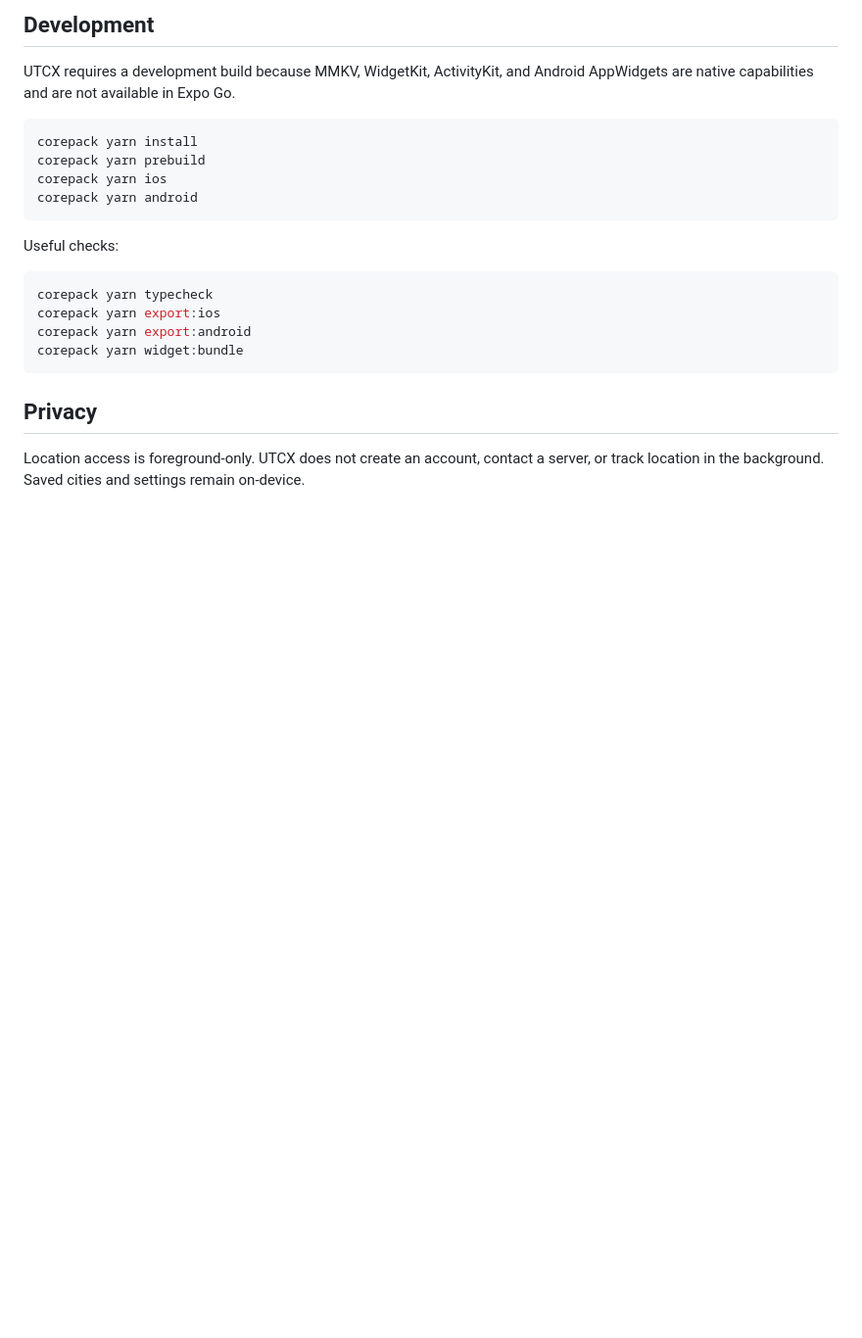
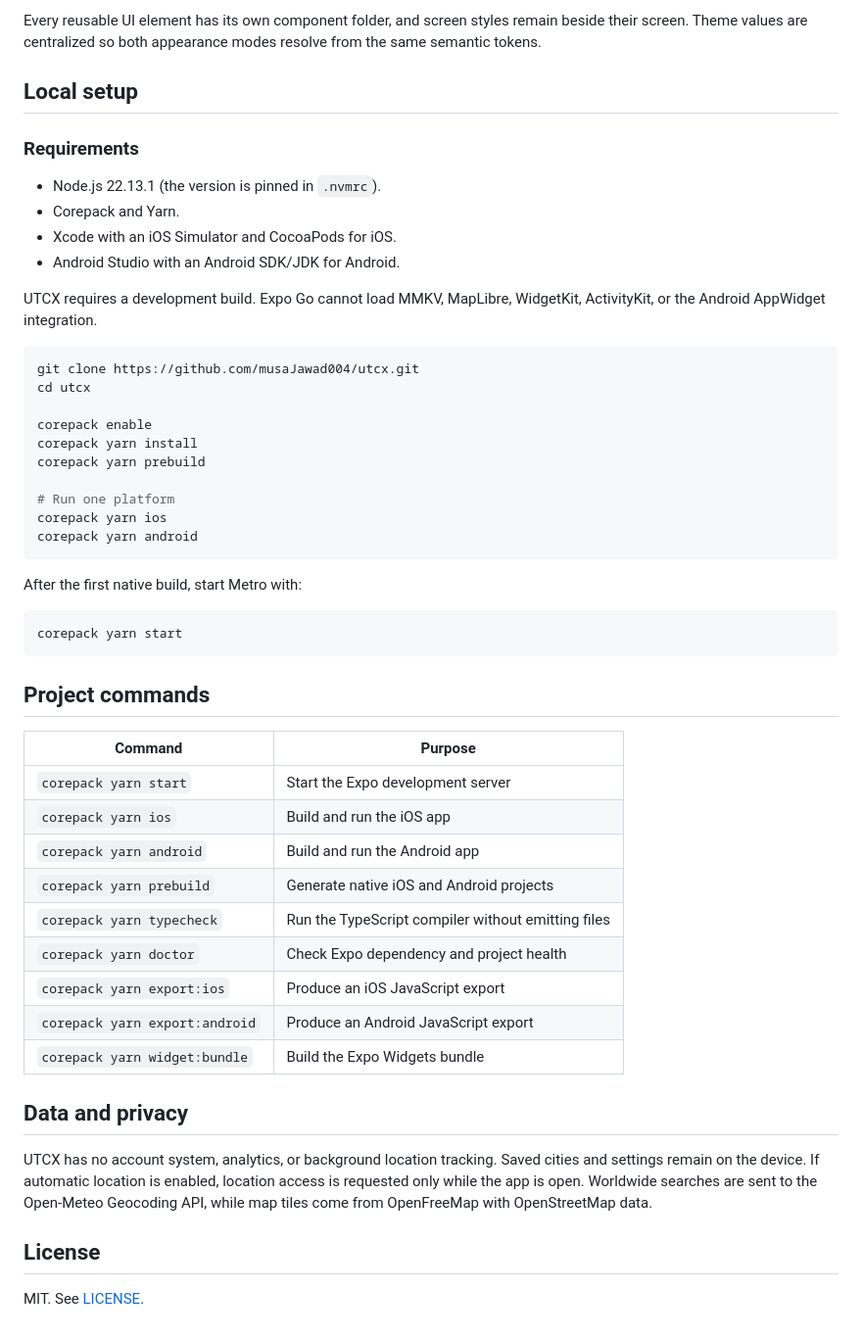
Before and after one commit to musaJawad004/utcx, a Markdown page: README.md, the part around the change printed below. Shown: that part at 98% size. Rendered like a GitHub page; blank space fills up the shorter version.

````diff
--- a/README.md
+++ b/README.md
@@ -20,24 +71,54 @@ The app follows MVVM:
 
-## Development
+Every reusable UI element has its own component folder, and screen styles remain beside their screen. Theme values are centralized so both appearance modes resolve from the same semantic tokens.
 
-UTCX requires a development build because MMKV, WidgetKit, ActivityKit, and Android AppWidgets are native capabilities and are not available in Expo Go.
+## Local setup
+
+### Requirements
+
+- Node.js 22.13.1 (the version is pinned in `.nvmrc`).
+- Corepack and Yarn.
+- Xcode with an iOS Simulator and CocoaPods for iOS.
+- Android Studio with an Android SDK/JDK for Android.
+
+UTCX requires a development build. Expo Go cannot load MMKV, MapLibre, WidgetKit, ActivityKit, or the Android AppWidget integration.
 
 ```sh
+git clone https://github.com/musaJawad004/utcx.git
+cd utcx
+
+corepack enable
 corepack yarn install
 corepack yarn prebuild
+
+# Run one platform
 corepack yarn ios
 corepack yarn android
 ```
 
-Useful checks:
+After the first native build, start Metro with:
 
 ```sh
-corepack yarn typecheck
-corepack yarn export:ios
-corepack yarn export:android
-corepack yarn widget:bundle
+corepack yarn start
 ```
 
-## Privacy
+## Project commands
 
-Location access is foreground-only. UTCX does not create an account, contact a server, or track location in the background. Saved cities and settings remain on-device.
+| Command | Purpose |
+| --- | --- |
+| `corepack yarn start` | Start the Expo development server |
+| `corepack yarn ios` | Build and run the iOS app |
+| `corepack yarn android` | Build and run the Android app |
+| `corepack yarn prebuild` | Generate native iOS and Android projects |
+| `corepack yarn typecheck` | Run the TypeScript compiler without emitting files |
+| `corepack yarn doctor` | Check Expo dependency and project health |
+| `corepack yarn export:ios` | Produce an iOS JavaScript export |
+| `corepack yarn export:android` | Produce an Android JavaScript export |
+| `corepack yarn widget:bundle` | Build the Expo Widgets bundle |
+
+## Data and privacy
+
+UTCX has no account system, analytics, or background location tracking. Saved cities and settings remain on the device. If automatic location is enabled, location access is requested only while the app is open. Worldwide searches are sent to the Open-Meteo Geocoding API, while map tiles come from OpenFreeMap with OpenStreetMap data.
+
+## License
+
+MIT. See [LICENSE](LICENSE).
````
Also changed, not shown: other parts of README.md (+64 -13 lines), docs/media/city-detail.png (added), docs/media/clocks.png (added), docs/media/onboarding.png (added), docs/media/settings.png (added), docs/media/utcx-demo.gif (added), docs/media/world.png (added), 6 other files.
